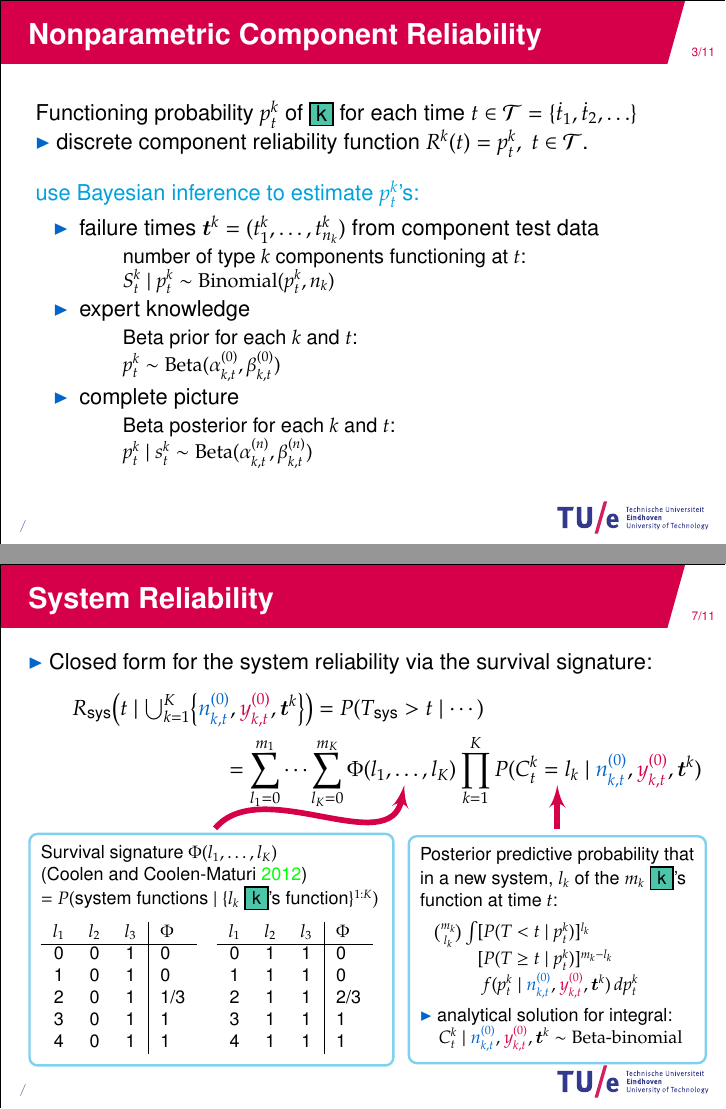
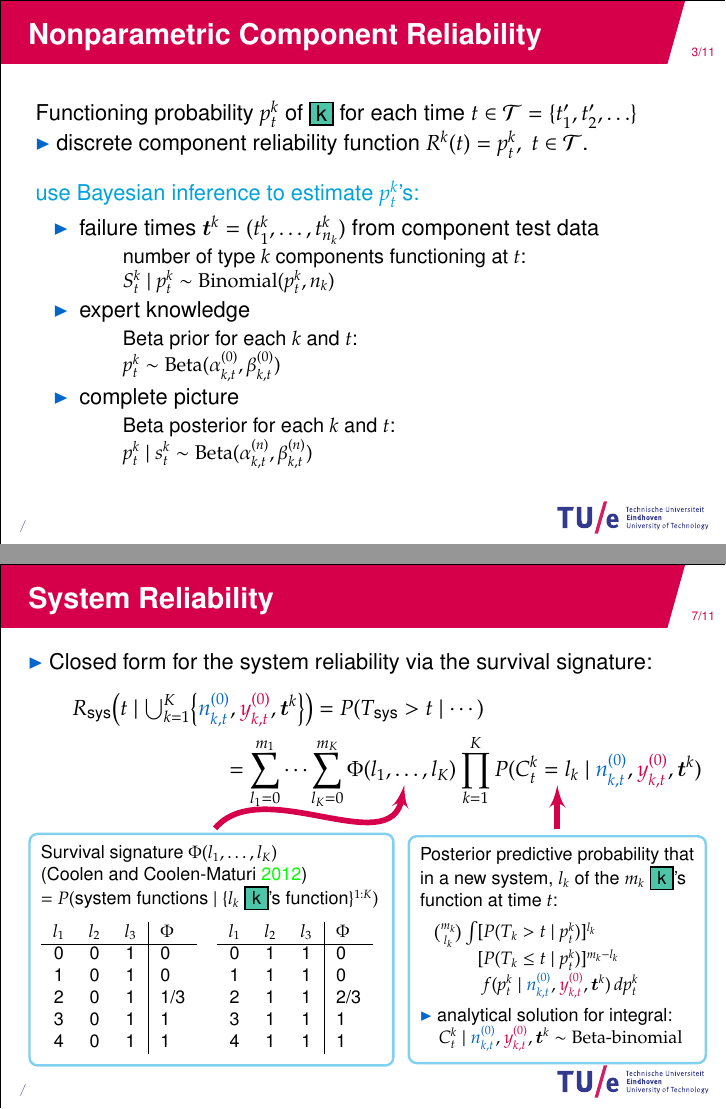
Before and after one commit to geeeero/dagstat16, LaTeX slides (talk-gw.tex): pages 20 and 50 of 58, joined at a grey line. Compiled offline with pdfLaTeX.

Commit message:
error in posterior predictive

```diff
--- a/talk-gw.tex
+++ b/talk-gw.tex
@@ -525,8 +525,8 @@ by min/max over $\PZc$ %or $\PNc$
 \uncover<9>{\node[cyanrand] (postpred) at (3,-3.6)%
      {\parbox[c]{0.41\textwidth}{Posterior predictive probability that\\ in a new system, $l_k$ of the $m_k$ \comp{k}'s\\
                                 function at time $t$:\\[1ex] \hspace*{1ex}
-                                $\binom{m_k}{l_k} \int [P(T <   t \mid \ptk)]^{l_k}$ \\ \hspace*{5.6ex}
-                                                        $[P(T \ge t \mid \ptk)]^{m_k-l_k}$ \\ \hspace*{6ex}
+                                $\binom{m_k}{l_k} \int [P(T_k >   t \mid \ptk)]^{l_k}$ \\ \hspace*{5.6ex}
+                                                      $[P(T_k \le t \mid \ptk)]^{m_k-l_k}$ \\ \hspace*{6ex}
 %                                $f(\ptk \mid \az_{k,t},\bz_{k,t},\vec{t}^k)\, d\ptk $\\[1ex] \hspace*{5ex}
 %                                $= \binom{m_k}{l_k} \frac{B(      \az_{k,t} + s^k_t,             \bz_{k,t} + n_k - s^k_t)}%
 %                                                         {B(l_k + \az_{k,t} + s^k_t, m_k - l_k + \bz_{k,t} + n_k - s^k_t)}$}};
```
Also changed, not shown: talk-gw.tex (2 more changed lines).
